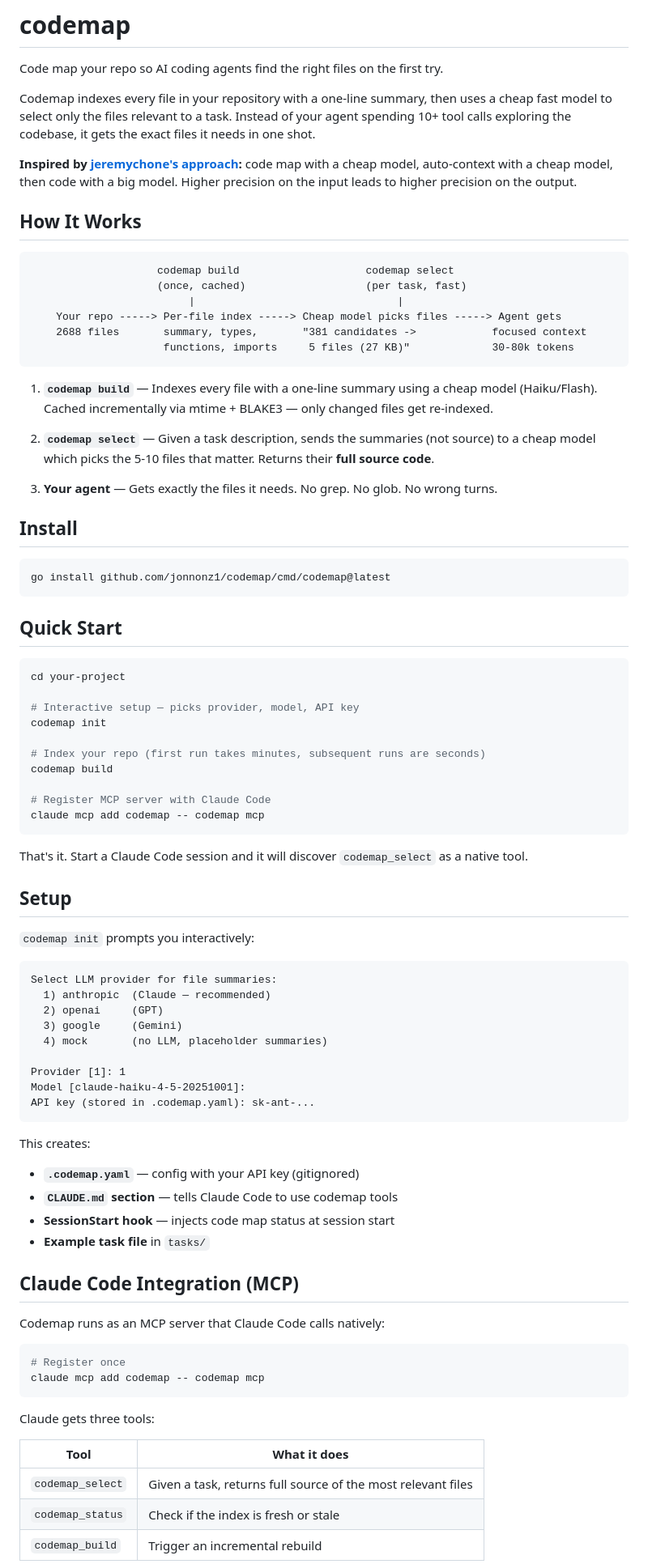
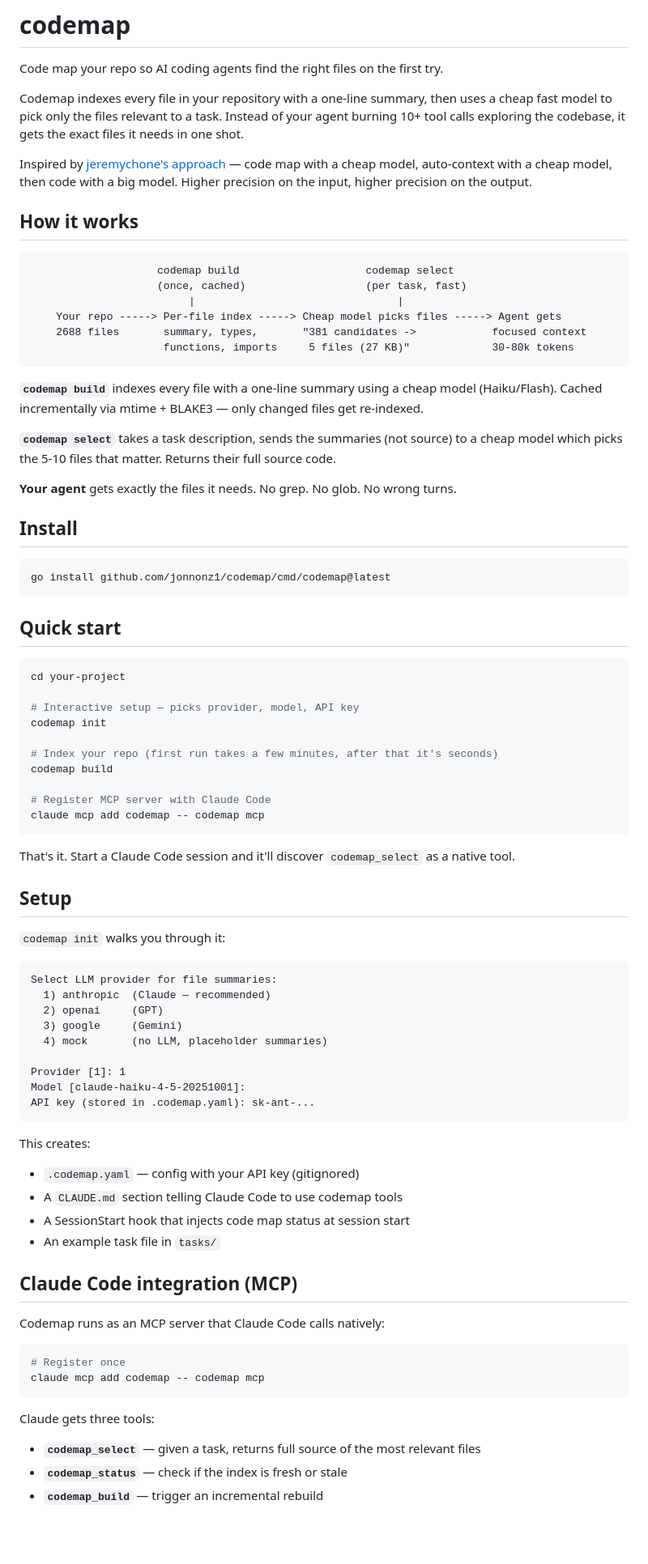
Before and after one commit to jonnonz1/codemap, a Markdown page: README.md, the part around one of its changes. Shown at 81% size. GitHub-like rendering; blank space fills up the shorter version.

Commit message:
docs: polish README and design docs for clarity and concision

````diff
--- a/README.md
+++ b/README.md
@@ -2,11 +2,11 @@
 
 Code map your repo so AI coding agents find the right files on the first try.
 
-Codemap indexes every file in your repository with a one-line summary, then uses a cheap fast model to select only the files relevant to a task. Instead of your agent spending 10+ tool calls exploring the codebase, it gets the exact files it needs in one shot.
+Codemap indexes every file in your repository with a one-line summary, then uses a cheap fast model to pick only the files relevant to a task. Instead of your agent burning 10+ tool calls exploring the codebase, it gets the exact files it needs in one shot.
 
-**Inspired by [jeremychone's approach](https://news.ycombinator.com/item?id=43367518):** code map with a cheap model, auto-context with a cheap model, then code with a big model. Higher precision on the input leads to higher precision on the output.
+Inspired by [jeremychone's approach](https://news.ycombinator.com/item?id=43367518) — code map with a cheap model, auto-context with a cheap model, then code with a big model. Higher precision on the input, higher precision on the output.
 
-## How It Works
+## How it works
 
 ```
                     codemap build                    codemap select
@@ -17,11 +17,11 @@ Codemap indexes every file in your repository with a one-line summary, then uses
                      functions, imports     5 files (27 KB)"             30-80k tokens
 ```
 
-1. **`codemap build`** — Indexes every file with a one-line summary using a cheap model (Haiku/Flash). Cached incrementally via mtime + BLAKE3 — only changed files get re-indexed.
+**`codemap build`** indexes every file with a one-line summary using a cheap model (Haiku/Flash). Cached incrementally via mtime + BLAKE3 — only changed files get re-indexed.
 
-2. **`codemap select`** — Given a task description, sends the summaries (not source) to a cheap model which picks the 5-10 files that matter. Returns their **full source code**.
+**`codemap select`** takes a task description, sends the summaries (not source) to a cheap model which picks the 5-10 files that matter. Returns their full source code.
 
-3. **Your agent** — Gets exactly the files it needs. No grep. No glob. No wrong turns.
+**Your agent** gets exactly the files it needs. No grep. No glob. No wrong turns.
 
 ## Install
 
@@ -29,7 +29,7 @@ Codemap indexes every file in your repository with a one-line summary, then uses
 go install github.com/jonnonz1/codemap/cmd/codemap@latest
 ```
 
-## Quick Start
+## Quick start
 
 ```bash
 cd your-project
@@ -37,18 +37,18 @@ cd your-project
 # Interactive setup — picks provider, model, API key
 codemap init
 
-# Index your repo (first run takes minutes, subsequent runs are seconds)
+# Index your repo (first run takes a few minutes, after that it's seconds)
 codemap build
 
 # Register MCP server with Claude Code
 claude mcp add codemap -- codemap mcp
 ```
 
-That's it. Start a Claude Code session and it will discover `codemap_select` as a native tool.
+That's it. Start a Claude Code session and it'll discover `codemap_select` as a native tool.
 
 ## Setup
 
-`codemap init` prompts you interactively:
+`codemap init` walks you through it:
 
 ```
 Select LLM provider for file summaries:
@@ -63,12 +63,12 @@ API key (stored in .codemap.yaml): sk-ant-...
 ```
 
 This creates:
-- **`.codemap.yaml`** — config with your API key (gitignored)
-- **`CLAUDE.md` section** — tells Claude Code to use codemap tools
-- **SessionStart hook** — injects code map status at session start
-- **Example task file** in `tasks/`
+- `.codemap.yaml` — config with your API key (gitignored)
+- A `CLAUDE.md` section telling Claude Code to use codemap tools
+- A SessionStart hook that injects code map status at session start
+- An example task file in `tasks/`
 
-## Claude Code Integration (MCP)
+## Claude Code integration (MCP)
 
 Codemap runs as an MCP server that Claude Code calls natively:
 
@@ -79,9 +79,7 @@ claude mcp add codemap -- codemap mcp
 
 Claude gets three tools:
 
-| Tool | What it does |
-|------|-------------|
-| `codemap_select` | Given a task, returns full source of the most relevant files |
-| `codemap_status` | Check if the index is fresh or stale |
-| `codemap_build` | Trigger an incremental rebuild |
+- **`codemap_select`** — given a task, returns full source of the most relevant files
+- **`codemap_status`** — check if the index is fresh or stale
+- **`codemap_build`** — trigger an incremental rebuild
 
````
Also changed, not shown: other parts of README.md (+13 -19 lines), docs/DESIGN-MCP.md (+64 -96 lines), docs/VISION.md (+24 -50 lines).
